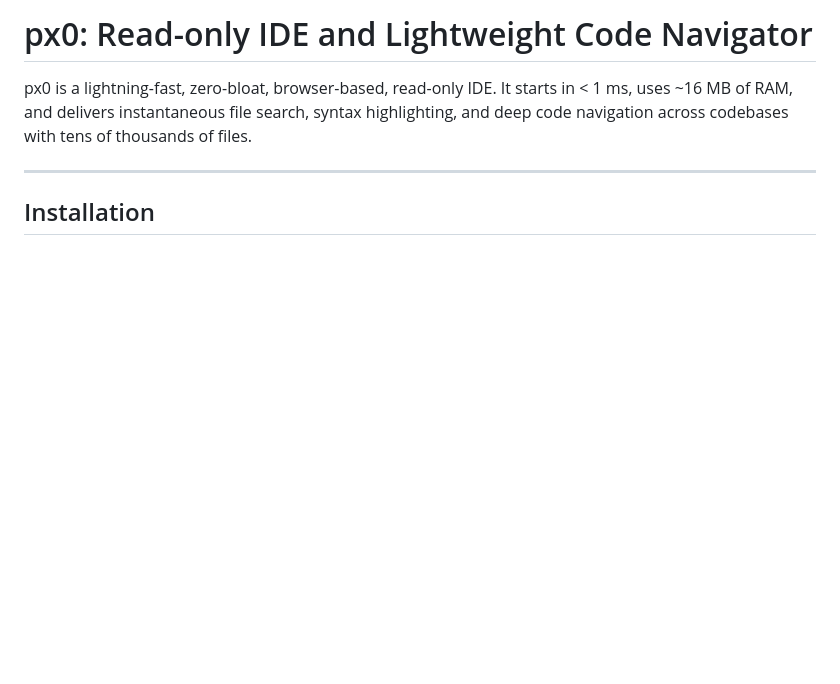
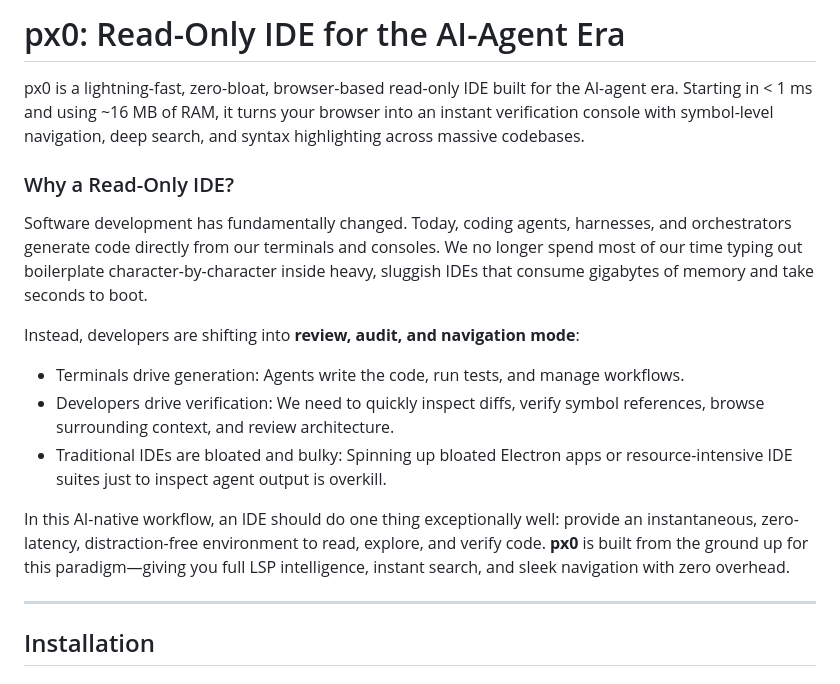
Before and after one commit to 0lnp/px0, a Markdown page: README.md, the part around the change. Rendered like a GitHub page; blank space fills up the shorter version.

Commit message:
Update README with AI-agent era positioning
- Position px0 as a read-only IDE built for verification in the AI-agent era
- Add section explaining the shift to review and audit workflows
- Clarify role of instant navigation alongside agent code generation

```diff
--- a/README.md
+++ b/README.md
@@ -1,6 +1,18 @@
-# px0: Read-only IDE and Lightweight Code Navigator
+# px0: Read-Only IDE for the AI-Agent Era
 
-px0 is a lightning-fast, zero-bloat, browser-based, read-only IDE. It starts in < 1 ms, uses ~16 MB of RAM, and delivers instantaneous file search, syntax highlighting, and deep code navigation across codebases with tens of thousands of files.
+px0 is a lightning-fast, zero-bloat, browser-based read-only IDE built for the AI-agent era. Starting in < 1 ms and using ~16 MB of RAM, it turns your browser into an instant verification console with symbol-level navigation, deep search, and syntax highlighting across massive codebases.
+
+### Why a Read-Only IDE?
+
+Software development has fundamentally changed. Today, coding agents, harnesses, and orchestrators generate code directly from our terminals and consoles. We no longer spend most of our time typing out boilerplate character-by-character inside heavy, sluggish IDEs that consume gigabytes of memory and take seconds to boot.
+
+Instead, developers are shifting into **review, audit, and navigation mode**:
+
+- Terminals drive generation: Agents write the code, run tests, and manage workflows.
+- Developers drive verification: We need to quickly inspect diffs, verify symbol references, browse surrounding context, and review architecture.
+- Traditional IDEs are bloated and bulky: Spinning up bloated Electron apps or resource-intensive IDE suites just to inspect agent output is overkill.
+
+In this AI-native workflow, an IDE should do one thing exceptionally well: provide an instantaneous, zero-latency, distraction-free environment to read, explore, and verify code. **px0** is built from the ground up for this paradigm—giving you full LSP intelligence, instant search, and sleek navigation with zero overhead.
 
 ---
 
```
